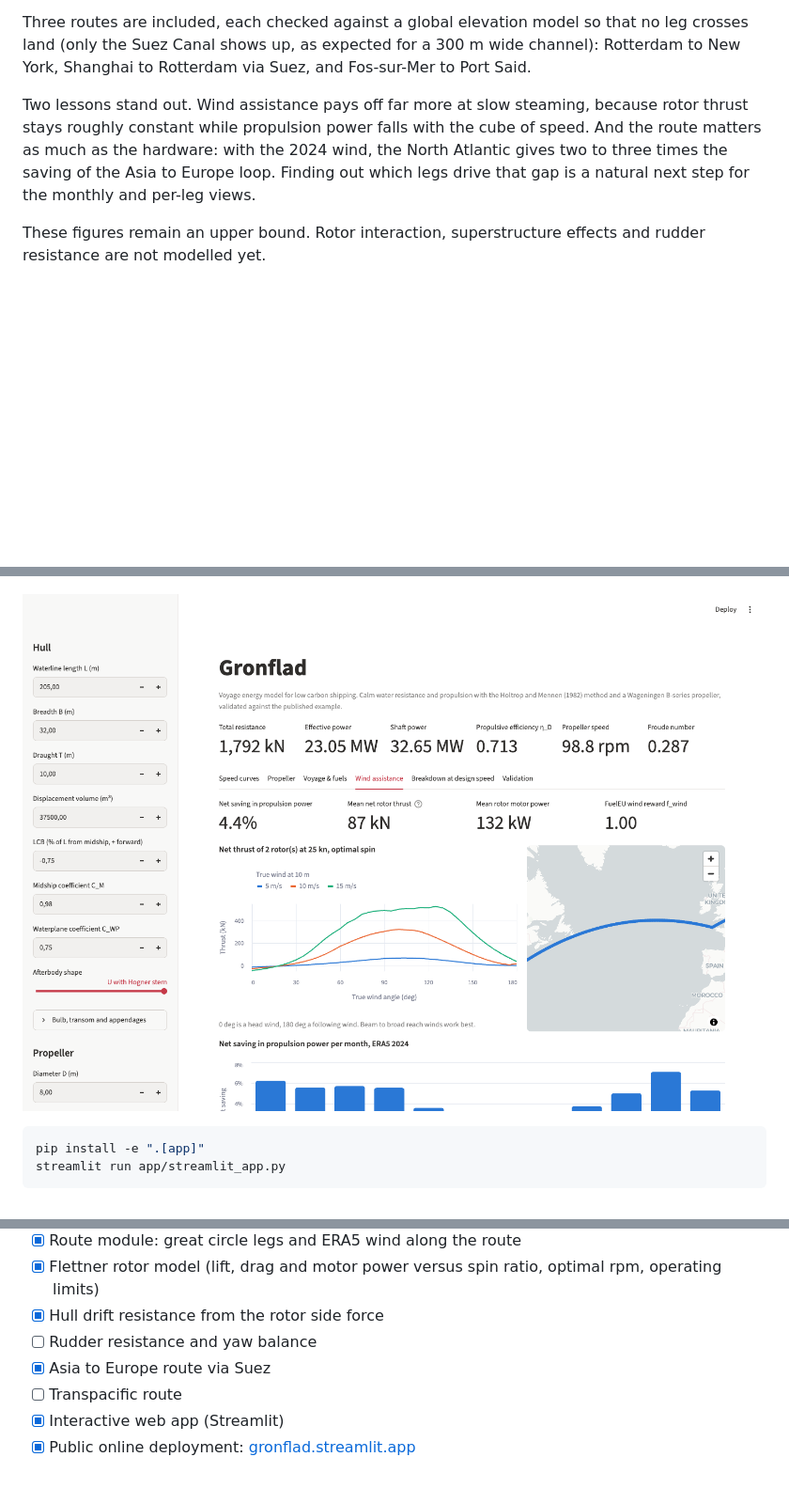
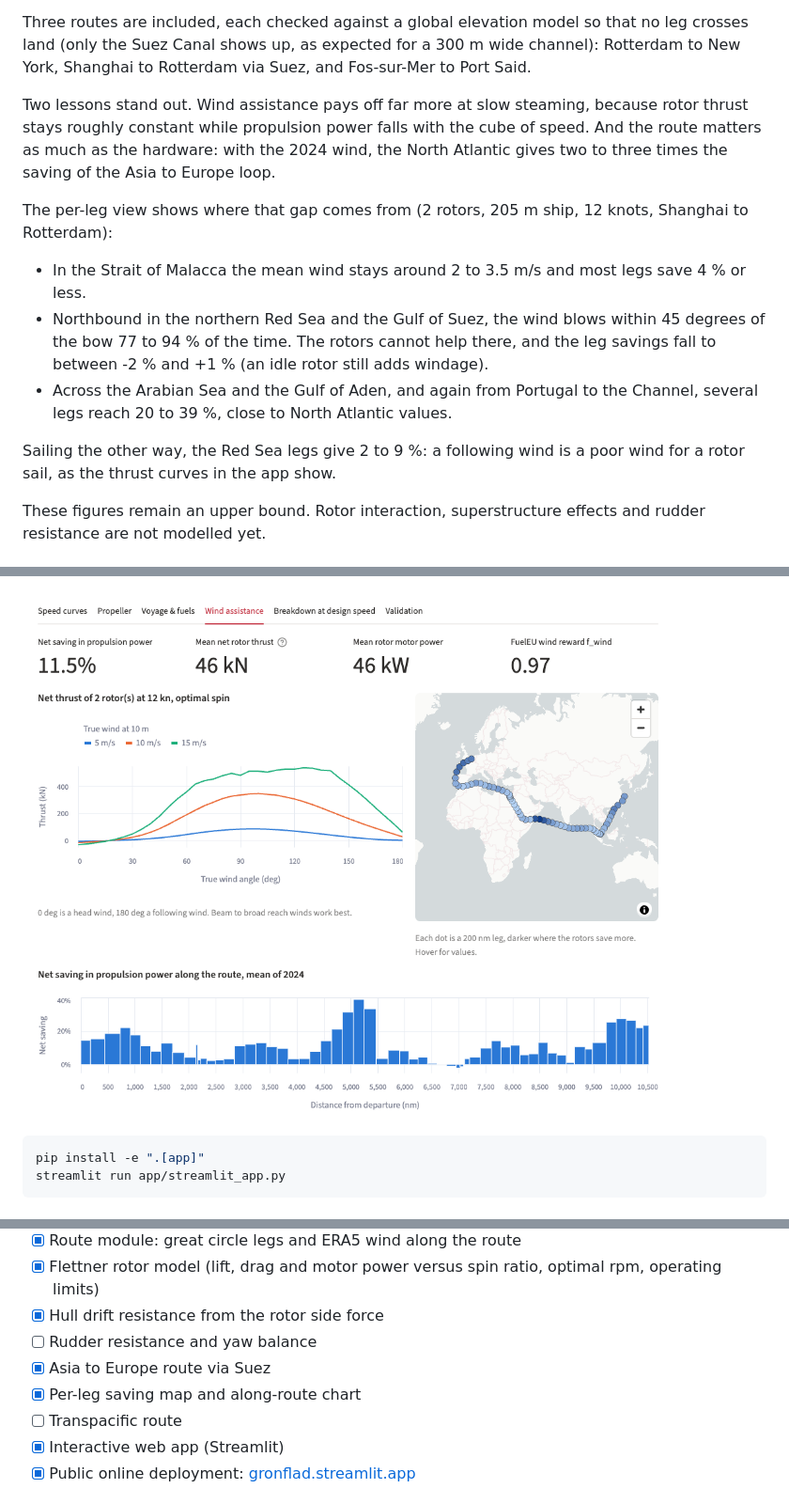
Before and after one commit to enzoprt/gronflad, a Markdown page: README.md, 3 parts joined by grey strips. Shown at 94% size. Drawn GitHub-style; pictures changed too: docs/img/app_wind.png; blank space fills up the shorter version.

```diff
--- a/README.md
+++ b/README.md
@@ -68,7 +68,15 @@ Gronflad sails the ship along a real route with every 6 hour ERA5 wind sample of
 
 Three routes are included, each checked against a global elevation model so that no leg crosses land (only the Suez Canal shows up, as expected for a 300 m wide channel): Rotterdam to New York, Shanghai to Rotterdam via Suez, and Fos-sur-Mer to Port Said.
 
-Two lessons stand out. Wind assistance pays off far more at slow steaming, because rotor thrust stays roughly constant while propulsion power falls with the cube of speed. And the route matters as much as the hardware: with the 2024 wind, the North Atlantic gives two to three times the saving of the Asia to Europe loop. Finding out which legs drive that gap is a natural next step for the monthly and per-leg views.
+Two lessons stand out. Wind assistance pays off far more at slow steaming, because rotor thrust stays roughly constant while propulsion power falls with the cube of speed. And the route matters as much as the hardware: with the 2024 wind, the North Atlantic gives two to three times the saving of the Asia to Europe loop.
+
+The per-leg view shows where that gap comes from (2 rotors, 205 m ship, 12 knots, Shanghai to Rotterdam):
+
+- In the Strait of Malacca the mean wind stays around 2 to 3.5 m/s and most legs save 4 % or less.
+- Northbound in the northern Red Sea and the Gulf of Suez, the wind blows within 45 degrees of the bow 77 to 94 % of the time. The rotors cannot help there, and the leg savings fall to between -2 % and +1 % (an idle rotor still adds windage).
+- Across the Arabian Sea and the Gulf of Aden, and again from Portugal to the Channel, several legs reach 20 to 39 %, close to North Atlantic values.
+
+Sailing the other way, the Red Sea legs give 2 to 9 %: a following wind is a poor wind for a rotor sail, as the thrust curves in the app show.
 
 These figures remain an upper bound. Rotor interaction, superstructure effects and rudder resistance are not modelled yet.
 
@@ -127,6 +135,7 @@ print(f"Shaft power: {prop.P_S / 1e3:.0f} kW at {prop.n * 60:.0f} rpm, P/D = {pr
 - [x] Hull drift resistance from the rotor side force
 - [ ] Rudder resistance and yaw balance
 - [x] Asia to Europe route via Suez
+- [x] Per-leg saving map and along-route chart
 - [ ] Transpacific route
 - [x] Interactive web app (Streamlit)
 - [x] Public online deployment: [gronflad.streamlit.app](https://gronflad.streamlit.app)
```
Also changed, not shown: CLAUDE.md (+2 -0 lines), 4 other files.
